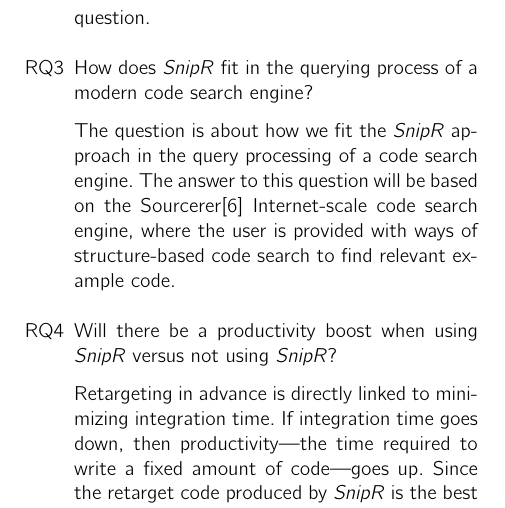
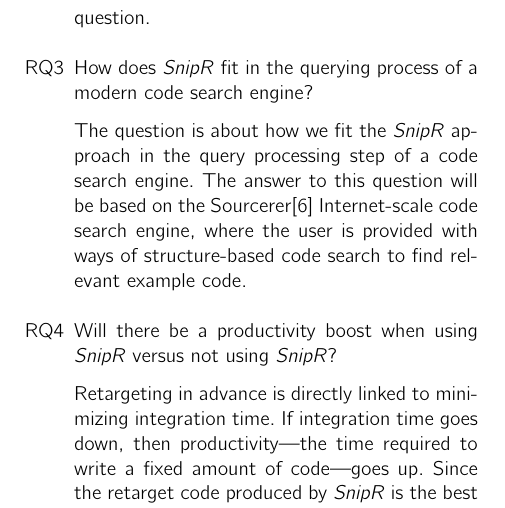
Before and after one commit to hsanchez/proposal, a LaTeX book (proposal.tex, which reads proposal/questions.tex): part of page 14 of 27, cut so that both start at the same text. Compiled offline with pdfLaTeX.

Commit message:
proofread questions - after for Claudias comments

```diff
--- a/proposal/questions.tex
+++ b/proposal/questions.tex
@@ -54,7 +54,7 @@ An essential part of knowing what kind of search-driven tools could help develop
 
 	\item[RQ3] How does \emph{SnipR} fit in the querying process of a modern code search engine?
 
-	The question is about how we fit the \emph{SnipR} approach in the query processing of a
+	The question is about how we fit the \emph{SnipR} approach in the query processing step of a
 	code search engine. The answer to this question will be based on the Sourcerer\cite{Bajracharya:2006vn}
 	Internet-scale code search engine, where the user is provided with ways of structure-based code search to
 	find relevant example code.
```
